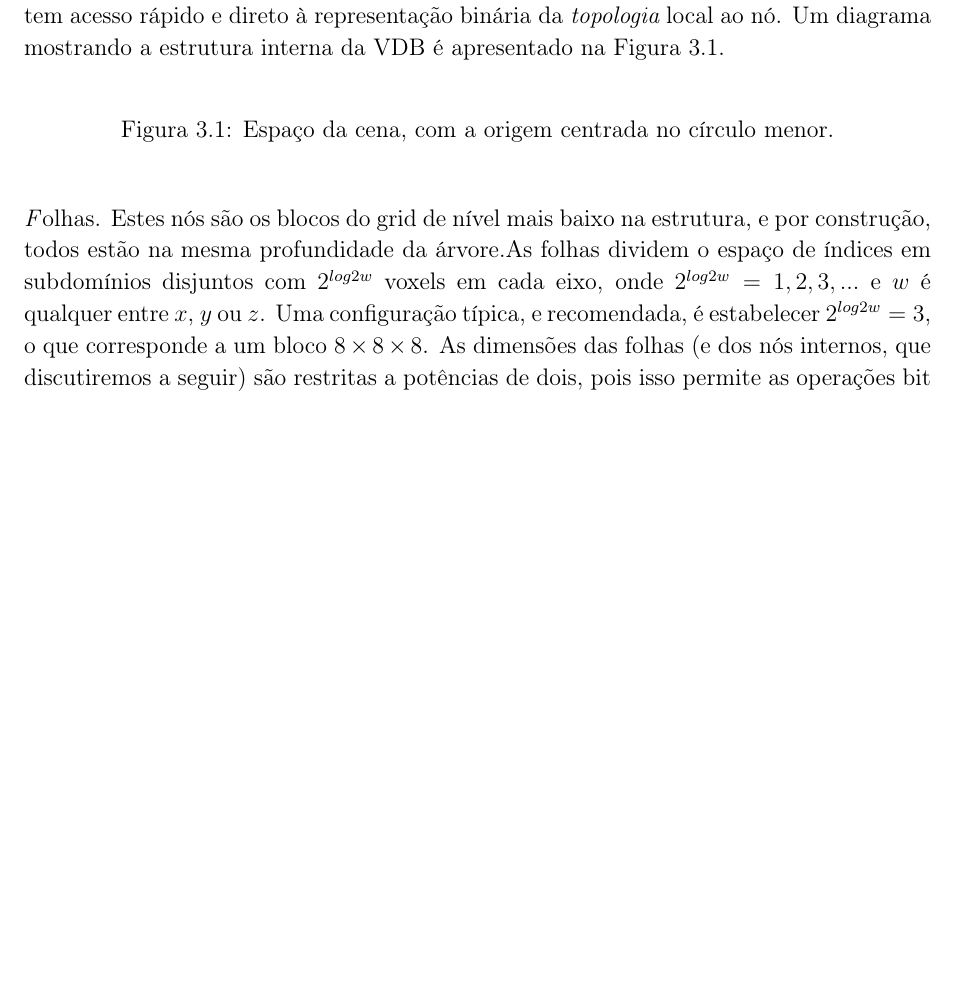
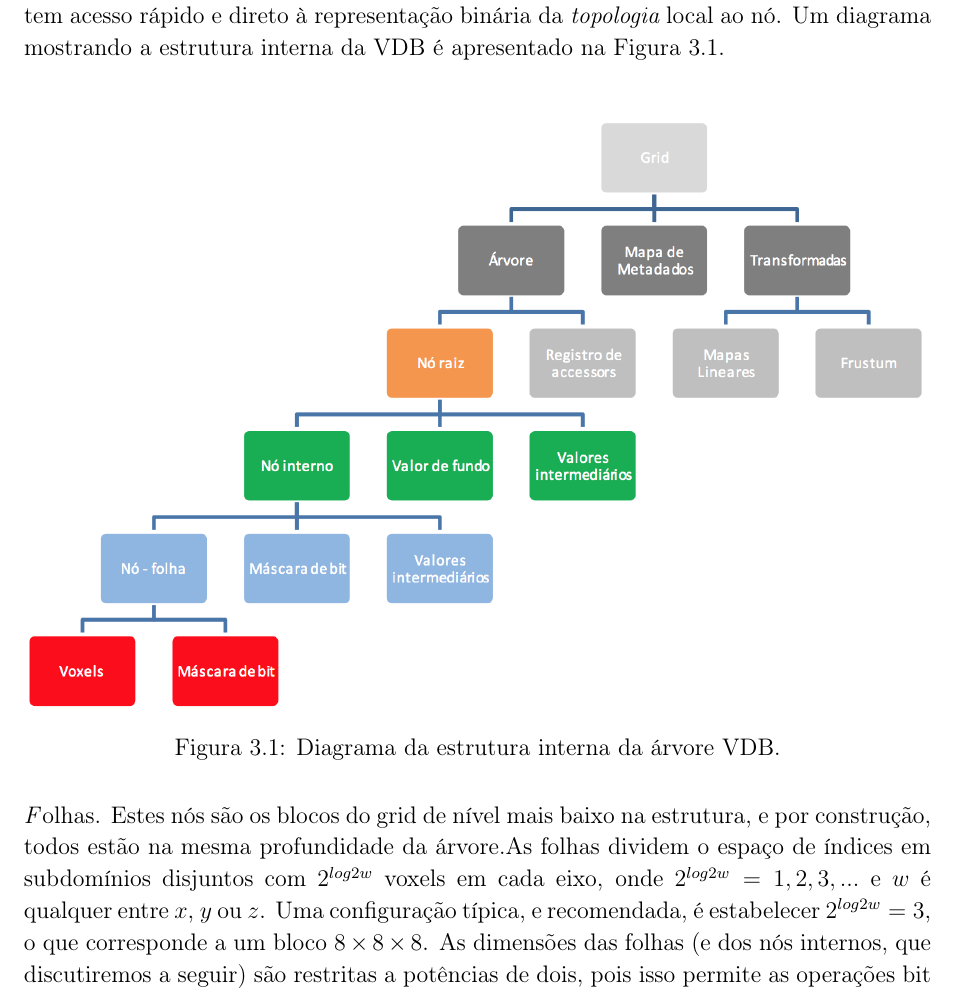
Before and after one commit to jehutymax/UndergraduateResearchPaper, a LaTeX thesis (tcc.tex): part of page 28 of 36, cut so that both start at the same text, the shorter picture padded with empty space. The pictures show the PDF file tcc.pdf that the author committed with the source.

Commit message:
diagram is now part of text

```diff
--- a/tcc.tex
+++ b/tcc.tex
@@ -593,8 +593,8 @@ Um componente fundamental da estrutura de dados é o conjunto de máscaras de bi
 %figura aqui!! :-P
 \begin{figure}[!htb]
 \center
-\includegraphics[width=7cm]{tree_structure}
-\caption{Espaço da cena, com a origem centrada no círculo menor.}
+\includegraphics[width=16cm]{tree_structure}
+\caption{Diagrama da estrutura interna da árvore VDB.}
 \label{treeStructure}
 \end{figure}
 
```
Also changed, not shown: tcc.pdf, 4 other files.
